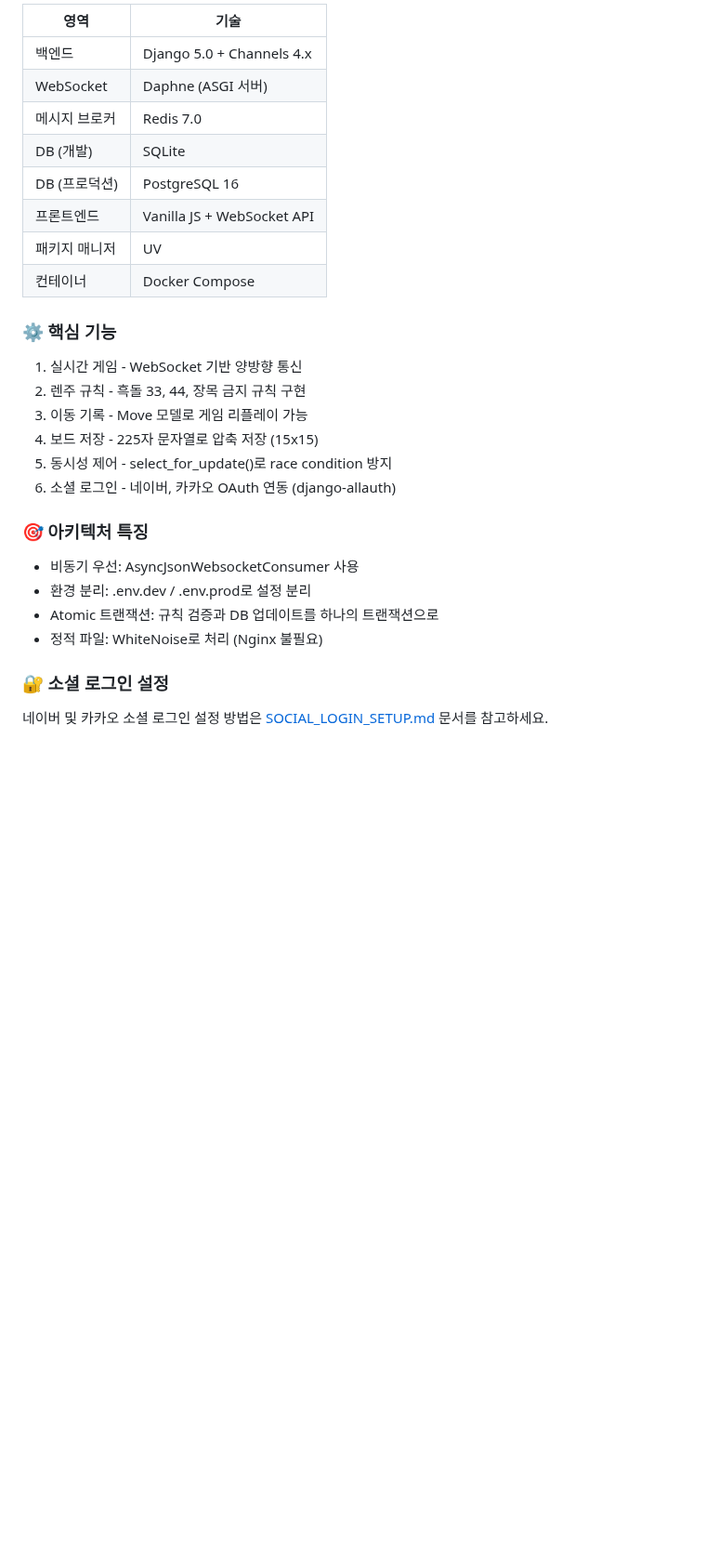
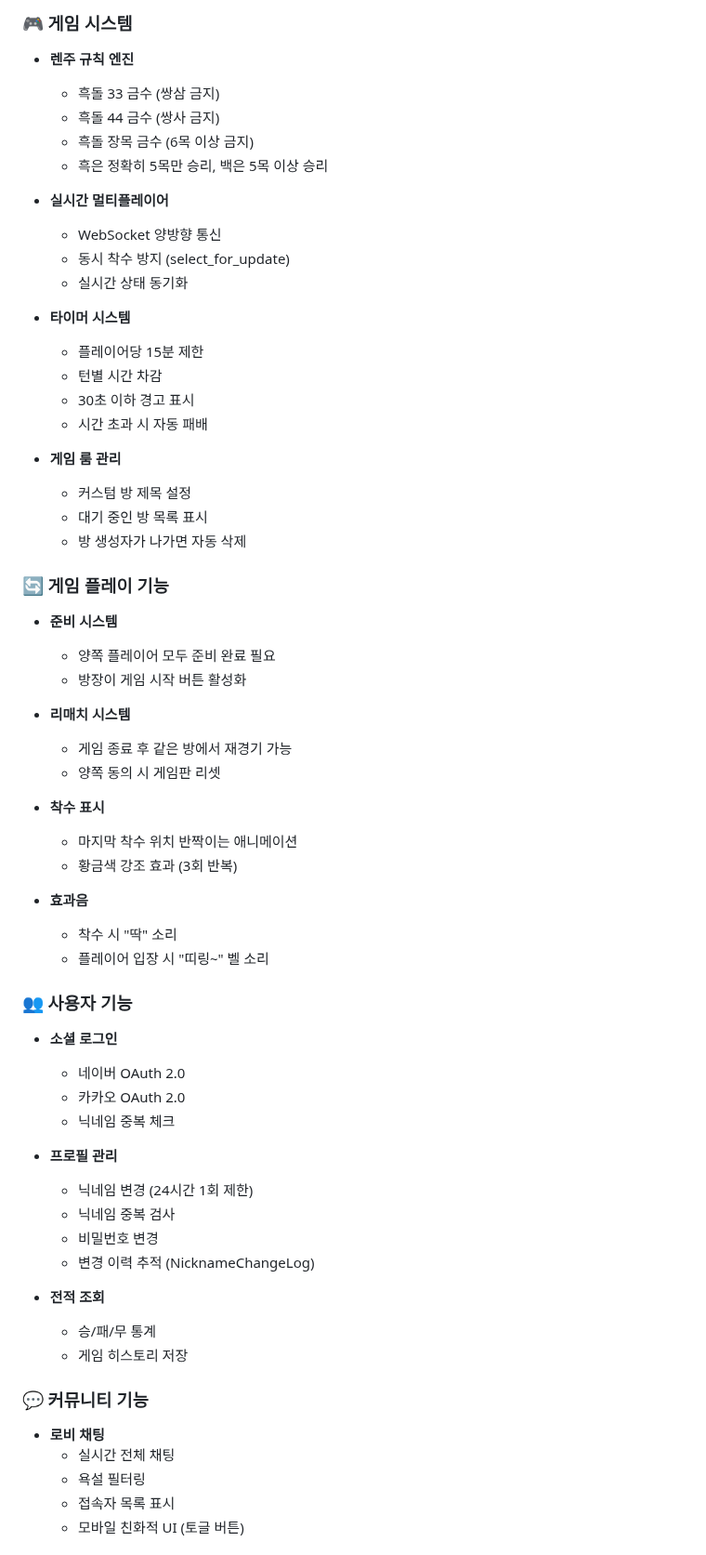
Before and after one commit to SWWS97/Gomoku_Game-, a Markdown page: README.md, the part around one of its changes. Shown at 93% size. GitHub-like rendering; blank space fills up the shorter version.

Commit message:
📝 docs : 문서 수정 (README 등)

```diff
--- a/README.md
+++ b/README.md
@@ -59,31 +29,64 @@ Django 기반 실시간 오목 게임 (렌주 규칙 적용)
 
-  | 영역        | 기술                         |
-  |-----------|----------------------------|
-  | 백엔드       | Django 5.0 + Channels 4.x  |
-  | WebSocket | Daphne (ASGI 서버)           |
-  | 메시지 브로커   | Redis 7.0                  |
-  | DB (개발)   | SQLite                     |
-  | DB (프로덕션) | PostgreSQL 16              |
-  | 프론트엔드     | Vanilla JS + WebSocket API |
-  | 패키지 매니저   | UV                         |
-  | 컨테이너      | Docker Compose             |
+### 🎮 게임 시스템
+- **렌주 규칙 엔진**
+  - 흑돌 33 금수 (쌍삼 금지)
+  - 흑돌 44 금수 (쌍사 금지)
+  - 흑돌 장목 금수 (6목 이상 금지)
+  - 흑은 정확히 5목만 승리, 백은 5목 이상 승리
 
-### ⚙️ 핵심 기능
+- **실시간 멀티플레이어**
+  - WebSocket 양방향 통신
+  - 동시 착수 방지 (select_for_update)
+  - 실시간 상태 동기화
 
-  1. 실시간 게임 - WebSocket 기반 양방향 통신
-  2. 렌주 규칙 - 흑돌 33, 44, 장목 금지 규칙 구현
-  3. 이동 기록 - Move 모델로 게임 리플레이 가능
-  4. 보드 저장 - 225자 문자열로 압축 저장 (15x15)
-  5. 동시성 제어 - select_for_update()로 race condition 방지
-  6. 소셜 로그인 - 네이버, 카카오 OAuth 연동 (django-allauth)
+- **타이머 시스템**
+  - 플레이어당 15분 제한
+  - 턴별 시간 차감
+  - 30초 이하 경고 표시
+  - 시간 초과 시 자동 패배
 
-### 🎯 아키텍처 특징
+- **게임 룸 관리**
+  - 커스텀 방 제목 설정
+  - 대기 중인 방 목록 표시
+  - 방 생성자가 나가면 자동 삭제
 
-  - 비동기 우선: AsyncJsonWebsocketConsumer 사용
-  - 환경 분리: .env.dev / .env.prod로 설정 분리
-  - Atomic 트랜잭션: 규칙 검증과 DB 업데이트를 하나의 트랜잭션으로
-  - 정적 파일: WhiteNoise로 처리 (Nginx 불필요)
+### 🔄 게임 플레이 기능
+- **준비 시스템**
+  - 양쪽 플레이어 모두 준비 완료 필요
+  - 방장이 게임 시작 버튼 활성화
 
-### 🔐 소셜 로그인 설정
+- **리매치 시스템**
+  - 게임 종료 후 같은 방에서 재경기 가능
+  - 양쪽 동의 시 게임판 리셋
 
-  네이버 및 카카오 소셜 로그인 설정 방법은 [SOCIAL_LOGIN_SETUP.md](./SOCIAL_LOGIN_SETUP.md) 문서를 참고하세요.
+- **착수 표시**
+  - 마지막 착수 위치 반짝이는 애니메이션
+  - 황금색 강조 효과 (3회 반복)
+
+- **효과음**
+  - 착수 시 "딱" 소리
+  - 플레이어 입장 시 "띠링~" 벨 소리
+
+### 👥 사용자 기능
+- **소셜 로그인**
+  - 네이버 OAuth 2.0
+  - 카카오 OAuth 2.0
+  - 닉네임 중복 체크
+
+- **프로필 관리**
+  - 닉네임 변경 (24시간 1회 제한)
+  - 닉네임 중복 검사
+  - 비밀번호 변경
+  - 변경 이력 추적 (NicknameChangeLog)
+
+- **전적 조회**
+  - 승/패/무 통계
+  - 게임 히스토리 저장
+
+### 💬 커뮤니티 기능
+- **로비 채팅**
+  - 실시간 전체 채팅
+  - 욕설 필터링
+  - 접속자 목록 표시
+  - 모바일 친화적 UI (토글 버튼)
+
```
Also changed, not shown: other parts of README.md (+234 -51 lines).
